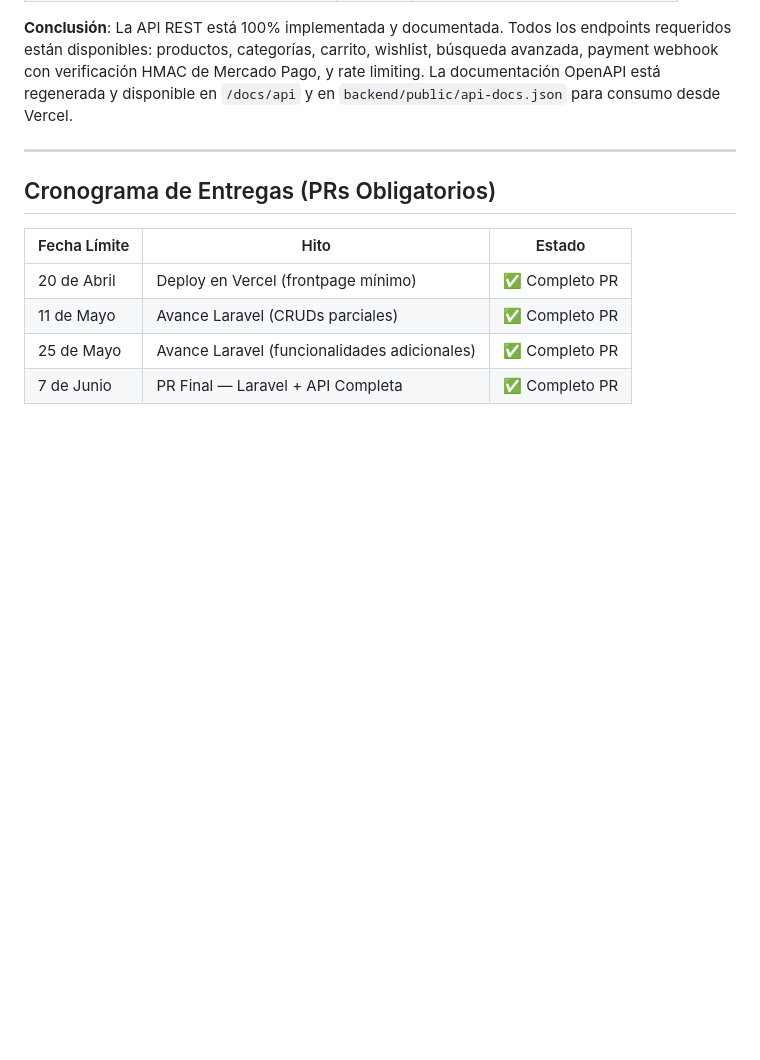
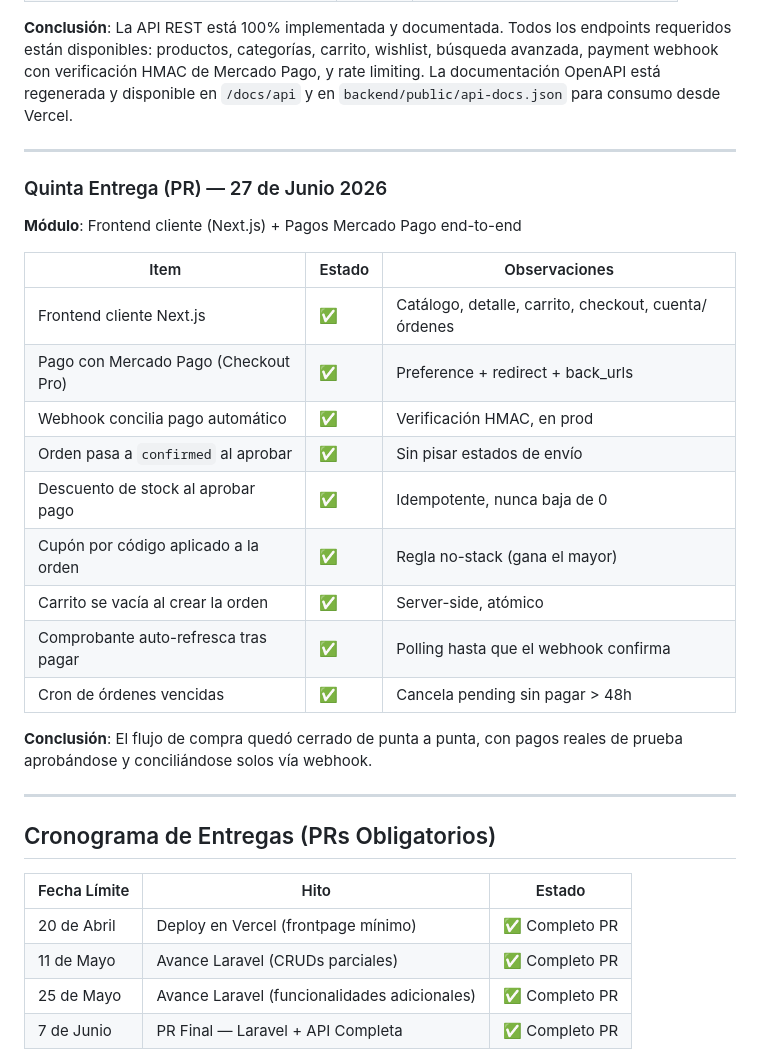
Before and after one commit to FranciscoTerron/AplicacionesWeb, a Markdown page: README.md, the part around one of its changes. GitHub-like rendering; blank space fills up the shorter version.

```diff
--- a/README.md
+++ b/README.md
@@ -146,6 +146,25 @@ El desarrollo contemplará buenas prácticas en términos de seguridad, validaci
 
 ---
 
+### Quinta Entrega (PR) — 27 de Junio 2026
+**Módulo**: Frontend cliente (Next.js) + Pagos Mercado Pago end-to-end
+
+| Item | Estado | Observaciones |
+|------|--------|---------------|
+| Frontend cliente Next.js | ✅ | Catálogo, detalle, carrito, checkout, cuenta/órdenes |
+| Pago con Mercado Pago (Checkout Pro) | ✅ | Preference + redirect + back_urls |
+| Webhook concilia pago automático | ✅ | Verificación HMAC, en prod |
+| Orden pasa a `confirmed` al aprobar | ✅ | Sin pisar estados de envío |
+| Descuento de stock al aprobar pago | ✅ | Idempotente, nunca baja de 0 |
+| Cupón por código aplicado a la orden | ✅ | Regla no-stack (gana el mayor) |
+| Carrito se vacía al crear la orden | ✅ | Server-side, atómico |
+| Comprobante auto-refresca tras pagar | ✅ | Polling hasta que el webhook confirma |
+| Cron de órdenes vencidas | ✅ | Cancela pending sin pagar > 48h |
+
+**Conclusión**: El flujo de compra quedó cerrado de punta a punta, con pagos reales de prueba aprobándose y conciliándose solos vía webhook.
+
+---
+
 ## Cronograma de Entregas (PRs Obligatorios)
 
 | Fecha Límite | Hito | Estado |
```
Also changed, not shown: other parts of README.md (+48 -1 lines).
